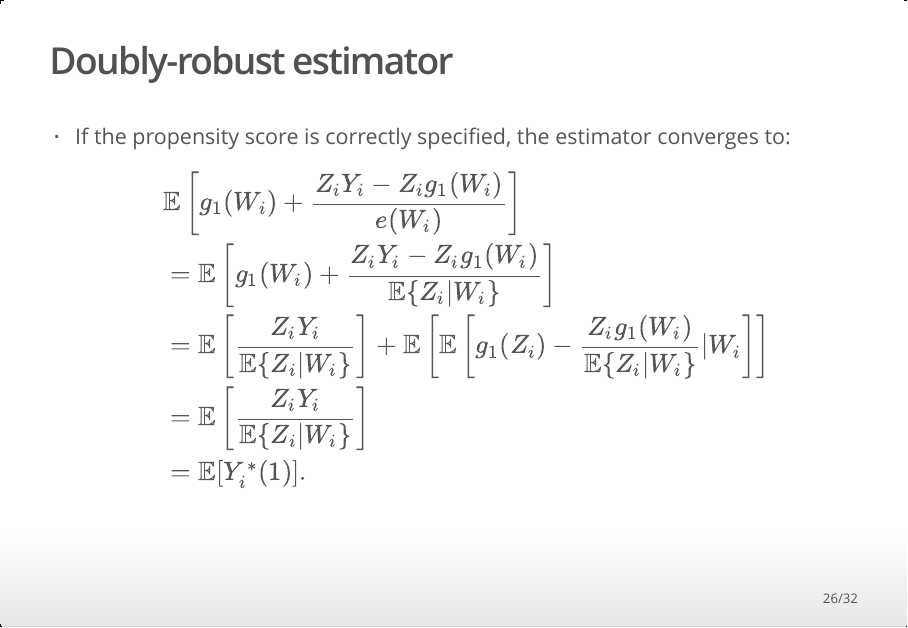
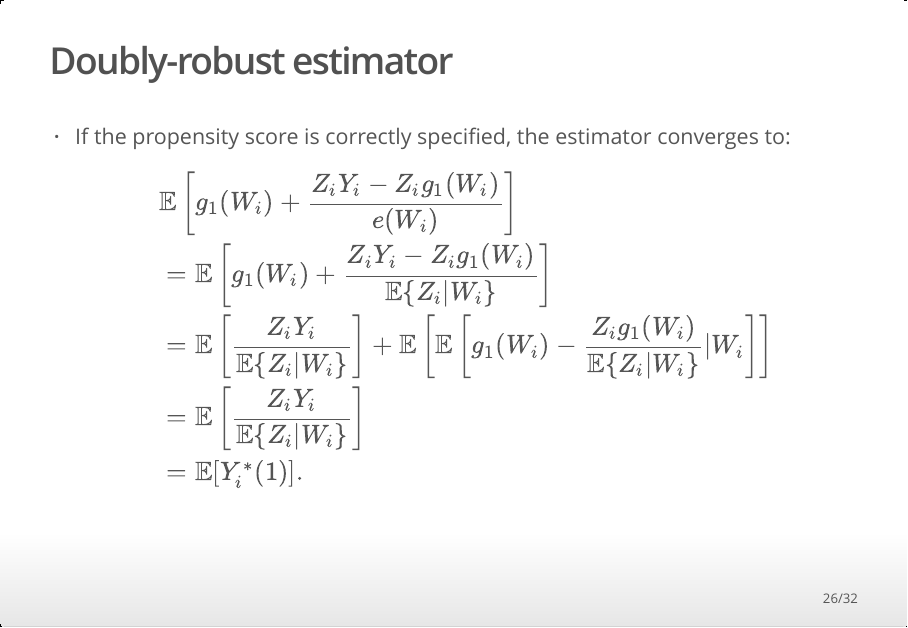
Before and after one commit to HKUSTIO/AppliedEconometricsCode, an R Markdown document (slide/7_regular_assignment_mechanism.Rmd): page 26 of 32. The pictures show the output file slide/7_regular_assignment_mechanism.html that the author committed with the source, opened offline.

Commit message:
updated slide

```diff
--- a/slide/7_regular_assignment_mechanism.Rmd
+++ b/slide/7_regular_assignment_mechanism.Rmd
@@ -349,7 +349,7 @@ $$
 \begin{split}
 &\mathbb{E}\left[g_1(W_i) + \frac{Z_iY_i - Z_i g_1(W_i)}{e(W_i)} \right] \\
 &= \mathbb{E}\left[g_1(W_i) + \frac{Z_iY_i - Z_i g_1(W_i)}{\mathbb{E}\{Z_i|W_i\}} \right]\\
-&= \mathbb{E}\left[\frac{Z_iY_i}{\mathbb{E}\{Z_i|W_i\}} \right] + \mathbb{E}\left[\mathbb{E}\left[g_1(Z_i) - \frac{Z_i g_1(W_i)}{\mathbb{E}\{Z_i|W_i\}}|W_i\right] \right]\\
+&= \mathbb{E}\left[\frac{Z_iY_i}{\mathbb{E}\{Z_i|W_i\}} \right] + \mathbb{E}\left[\mathbb{E}\left[g_1(W_i) - \frac{Z_i g_1(W_i)}{\mathbb{E}\{Z_i|W_i\}}|W_i\right] \right]\\
 &= \mathbb{E}\left[\frac{Z_iY_i}{\mathbb{E}\{Z_i|W_i\}} \right]\\
 &= \mathbb{E}[Y_i^\ast(1)].
 \end{split}
```
Also changed, not shown: slide/7_regular_assignment_mechanism.html.
